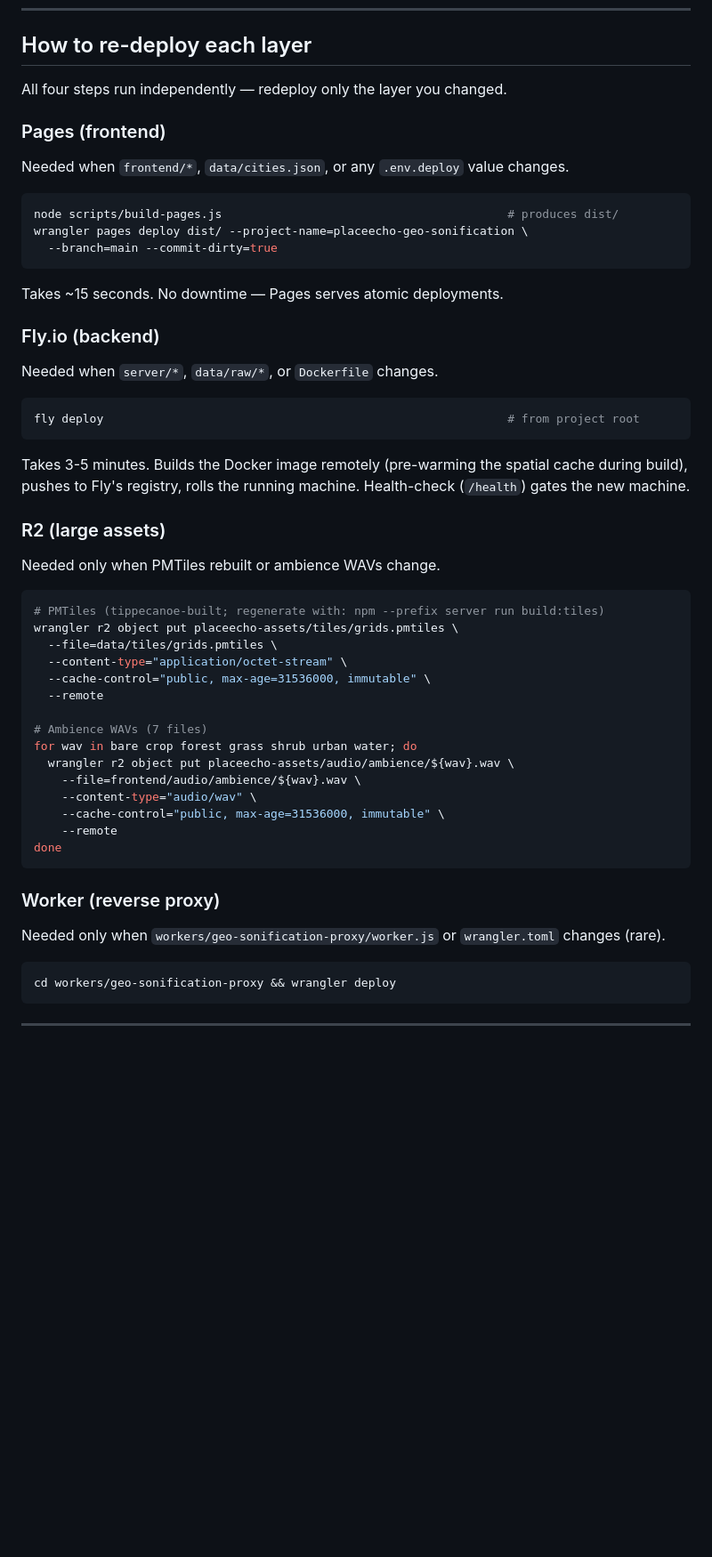
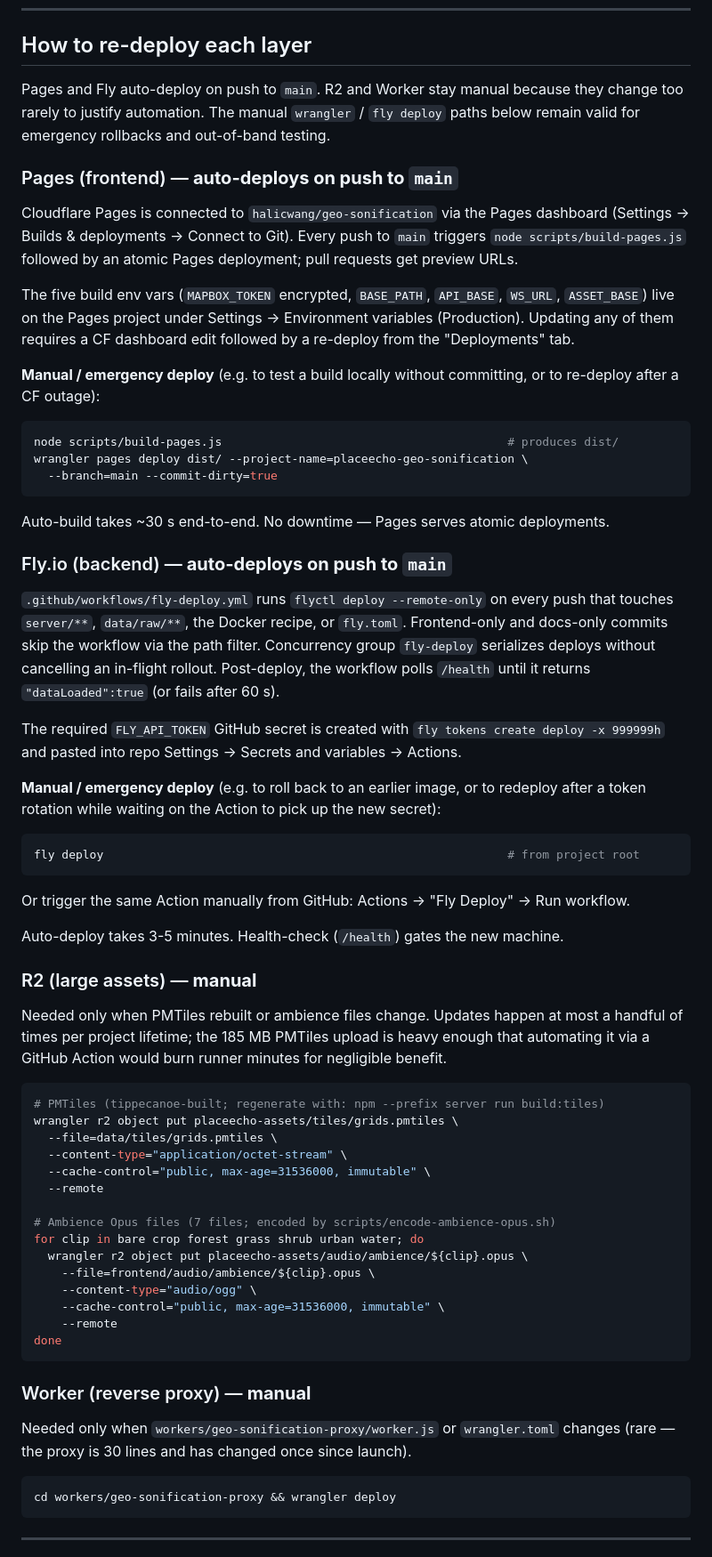
Before and after one commit to halicwang/geo-sonification, a Markdown page: docs/DEPLOYMENT.md, the part around one of its changes. Shown at 89% size. Drawn GitHub-style; blank space fills up the shorter version.

Commit message:
docs(deploy): mark Pages and Fly auto-deploy as live
Refresh DEPLOYMENT.md to reflect the now-live pipelines:

- Cloudflare Pages: connected to halicwang/geo-sonification via the
  Pages dashboard; pushes to main run scripts/build-pages.js and
  atomic-deploy dist/. PRs get preview URLs.
- Fly.io: .github/workflows/fly-deploy.yml runs flyctl deploy on
  pushes that touch server/**, data/raw/**, or the Docker recipe.

R2 and Worker stay manual (rare changes; automation would burn
runner minutes for negligible benefit). Manual fly deploy / wrangler
pages deploy commands remain as emergency-rollback fallback.

Strike through the corresponding TODO checkboxes plus the already-
landed Opus encoding TODO that was left unchecked.

DEVLOG-REVIEWED: 2026-04-25

````diff
--- a/docs/DEPLOYMENT.md
+++ b/docs/DEPLOYMENT.md
@@ -80,13 +80,26 @@ dist/                  ← gitignored build output (Pages deploy root)
 
 ## How to re-deploy each layer
 
-All four steps run independently — redeploy only the layer you
-changed.
+Pages and Fly auto-deploy on push to `main`. R2 and Worker stay
+manual because they change too rarely to justify automation. The
+manual `wrangler` / `fly deploy` paths below remain valid for
+emergency rollbacks and out-of-band testing.
 
-### Pages (frontend)
+### Pages (frontend) — **auto-deploys on push to `main`**
 
-Needed when `frontend/*`, `data/cities.json`, or any
-`.env.deploy` value changes.
+Cloudflare Pages is connected to `halicwang/geo-sonification` via the
+Pages dashboard (Settings → Builds & deployments → Connect to Git).
+Every push to `main` triggers `node scripts/build-pages.js` followed
+by an atomic Pages deployment; pull requests get preview URLs.
+
+The five build env vars (`MAPBOX_TOKEN` encrypted, `BASE_PATH`,
+`API_BASE`, `WS_URL`, `ASSET_BASE`) live on the Pages project under
+Settings → Environment variables (Production). Updating any of them
+requires a CF dashboard edit followed by a re-deploy from the
+"Deployments" tab.
+
+**Manual / emergency deploy** (e.g. to test a build locally without
+committing, or to re-deploy after a CF outage):
 
 ```bash
 node scripts/build-pages.js                                         # produces dist/
@@ -94,23 +107,43 @@ wrangler pages deploy dist/ --project-name=placeecho-geo-sonification \
   --branch=main --commit-dirty=true
 ```
 
-Takes ~15 seconds. No downtime — Pages serves atomic deployments.
+Auto-build takes ~30 s end-to-end. No downtime — Pages serves atomic
+deployments.
 
-### Fly.io (backend)
+### Fly.io (backend) — **auto-deploys on push to `main`**
 
-Needed when `server/*`, `data/raw/*`, or `Dockerfile` changes.
+`.github/workflows/fly-deploy.yml` runs `flyctl deploy --remote-only`
+on every push that touches `server/**`, `data/raw/**`, the Docker
+recipe, or `fly.toml`. Frontend-only and docs-only commits skip the
+workflow via the path filter. Concurrency group `fly-deploy`
+serializes deploys without cancelling an in-flight rollout.
+Post-deploy, the workflow polls `/health` until it returns
+`"dataLoaded":true` (or fails after 60 s).
+
+The required `FLY_API_TOKEN` GitHub secret is created with
+`fly tokens create deploy -x 999999h` and pasted into repo Settings
+→ Secrets and variables → Actions.
+
+**Manual / emergency deploy** (e.g. to roll back to an earlier
+image, or to redeploy after a token rotation while waiting on the
+Action to pick up the new secret):
 
 ```bash
 fly deploy                                                          # from project root
 ```
 
-Takes 3-5 minutes. Builds the Docker image remotely (pre-warming the
-spatial cache during build), pushes to Fly's registry, rolls the
-running machine. Health-check (`/health`) gates the new machine.
+Or trigger the same Action manually from GitHub: Actions → "Fly
+Deploy" → Run workflow.
 
-### R2 (large assets)
+Auto-deploy takes 3-5 minutes. Health-check (`/health`) gates the
+new machine.
 
-Needed only when PMTiles rebuilt or ambience WAVs change.
+### R2 (large assets) — **manual**
+
+Needed only when PMTiles rebuilt or ambience files change. Updates
+happen at most a handful of times per project lifetime; the
+185 MB PMTiles upload is heavy enough that automating it via a
+GitHub Action would burn runner minutes for negligible benefit.
 
 ```bash
 # PMTiles (tippecanoe-built; regenerate with: npm --prefix server run build:tiles)
@@ -120,20 +153,21 @@ wrangler r2 object put placeecho-assets/tiles/grids.pmtiles \
   --cache-control="public, max-age=31536000, immutable" \
   --remote
 
-# Ambience WAVs (7 files)
-for wav in bare crop forest grass shrub urban water; do
-  wrangler r2 object put placeecho-assets/audio/ambience/${wav}.wav \
-    --file=frontend/audio/ambience/${wav}.wav \
-    --content-type="audio/wav" \
+# Ambience Opus files (7 files; encoded by scripts/encode-ambience-opus.sh)
+for clip in bare crop forest grass shrub urban water; do
+  wrangler r2 object put placeecho-assets/audio/ambience/${clip}.opus \
+    --file=frontend/audio/ambience/${clip}.opus \
+    --content-type="audio/ogg" \
     --cache-control="public, max-age=31536000, immutable" \
     --remote
 done
 ```
 
-### Worker (reverse proxy)
+### Worker (reverse proxy) — **manual**
 
 Needed only when `workers/geo-sonification-proxy/worker.js` or
-`wrangler.toml` changes (rare).
+`wrangler.toml` changes (rare — the proxy is 30 lines and has changed
+once since launch).
 
 ```bash
 cd workers/geo-sonification-proxy && wrangler deploy
````
Also changed, not shown: other parts of docs/DEPLOYMENT.md (+16 -11 lines), docs/DEVLOG.md (+1 -0 lines), 1 other file.
